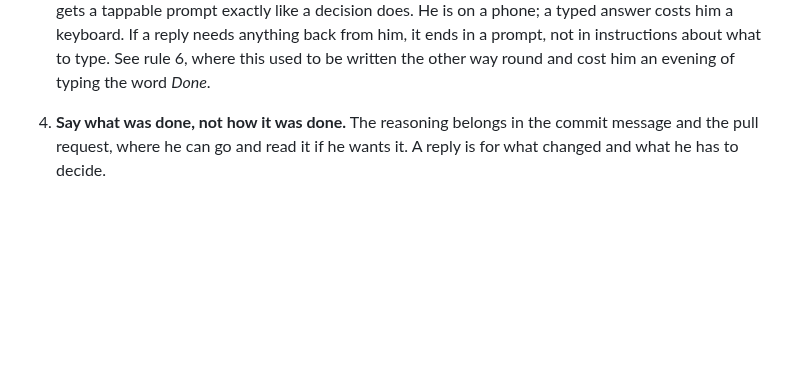
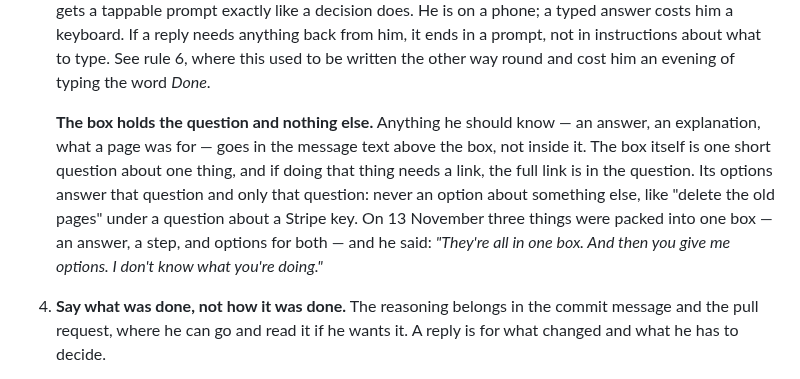
Before and after one commit to JerryWins1/daraja-apps, a Markdown page: CLAUDE.md, the part around the change. GitHub-like rendering; blank space fills up the shorter version.

Commit message:
CLAUDE.md: the question box holds one short question; information goes above it
Jerry, 13 Nov: an answer, a step and options for both were packed into one
AskUserQuestion box and he could not tell what was being asked.

Co-Authored-By: Claude Opus 5.5 <noreply@anthropic.com>
Claude-Session: https://claude.ai/code/session_01SneDTZZK3LM6dXHfqB8Jeg

```diff
--- a/CLAUDE.md
+++ b/CLAUDE.md
@@ -24,6 +24,16 @@ Seven hard rules. Check the reply against them before sending it.
    keyboard. If a reply needs anything back from him, it ends in a prompt, not in
    instructions about what to type. See rule 6, where this used to be written the
    other way round and cost him an evening of typing the word *Done*.
+
+   **The box holds the question and nothing else.** Anything he should know — an
+   answer, an explanation, what a page was for — goes in the message text above the
+   box, not inside it. The box itself is one short question about one thing, and if
+   doing that thing needs a link, the full link is in the question. Its options
+   answer that question and only that question: never an option about something
+   else, like "delete the old pages" under a question about a Stripe key. On
+   13 November three things were packed into one box — an answer, a step, and
+   options for both — and he said: *"They're all in one box. And then you give me
+   options. I don't know what you're doing."*
 4. **Say what was done, not how it was done.** The reasoning belongs in the commit
    message and the pull request, where he can go and read it if he wants it. A reply
    is for what changed and what he has to decide.
```
